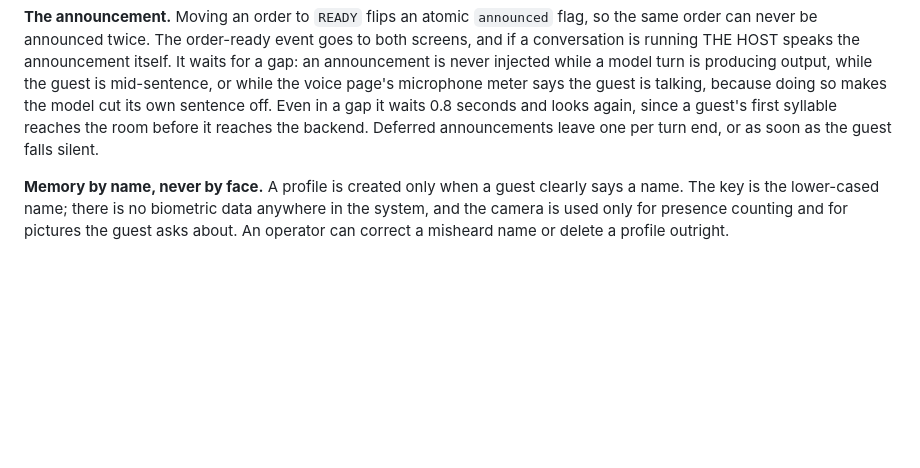
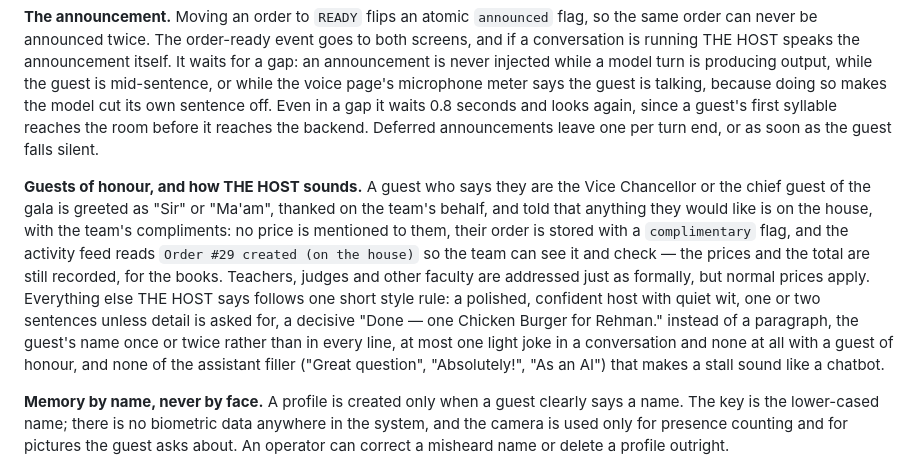
Before and after one commit to Rehman-ayoub333/The_Host, a Markdown page: README.md, the part around the change. Rendered like a GitHub page; blank space fills up the shorter version.

Commit message:
docs(phase5g): the guest-of-honour protocol and THE HOST's style, in one paragraph
README "How it works": a guest of honour is greeted as Sir or Ma'am, thanked on
the team's behalf and told their order is on the house with no price mentioned,
the order carries a complimentary flag and the feed reads "(on the house)" while
the prices stay recorded for the books; and the one style rule THE HOST speaks
by -- polished and confident with quiet wit, one or two sentences, a decisive
confirmation, the guest's name once or twice, at most one light joke and none
with a guest of honour, and no assistant filler.

16 section 2m items 3, 5 and 6 are also recorded in host-spec/09 section 15
(STYLE, GUESTS OF HONOUR, the full-roles sentence and the greeting-list note),
and AGENT-STATE.md carries the Phase 5g notes -- both git-ignored, so neither
appears in this commit.

Co-Authored-By: Claude Opus 5 (1M context) <noreply@anthropic.com>

```diff
--- a/README.md
+++ b/README.md
@@ -147,6 +147,20 @@ mid-sentence, or while the voice page's microphone meter says the guest is talki
 doing so makes the model cut its own sentence off. Even in a gap it waits 0.8 seconds and
 looks again, since a guest's first syllable reaches the room before it reaches the backend.
 Deferred announcements leave one per turn end, or as soon as the guest falls silent.
+
+**Guests of honour, and how THE HOST sounds.** A guest who says they are the Vice
+Chancellor or the chief guest of the gala is greeted as "Sir" or "Ma'am", thanked on the
+team's behalf, and told that anything they would like is on the house, with the team's
+compliments: no price is mentioned to them, their order is stored with a `complimentary`
+flag, and the activity feed reads `Order #29 created (on the house)` so the team can see it
+and check — the prices and the total are still recorded, for the books. Teachers, judges and
+other faculty are addressed just as formally, but normal prices apply. Everything else THE
+HOST says follows one short style rule: a polished, confident host with quiet wit, one or
+two sentences unless detail is asked for, a decisive "Done — one Chicken Burger for Rehman."
+instead of a paragraph, the guest's name once or twice rather than in every line, at most
+one light joke in a conversation and none at all with a guest of honour, and none of the
+assistant filler ("Great question", "Absolutely!", "As an AI") that makes a stall sound like
+a chatbot.
 
 **Memory by name, never by face.** A profile is created only when a guest clearly says a
 name. The key is the lower-cased name; there is no biometric data anywhere in the system,
```
